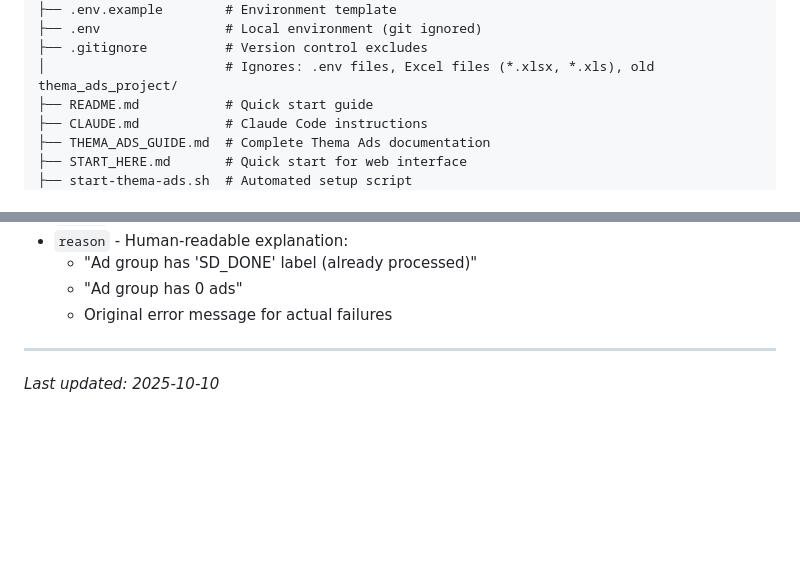
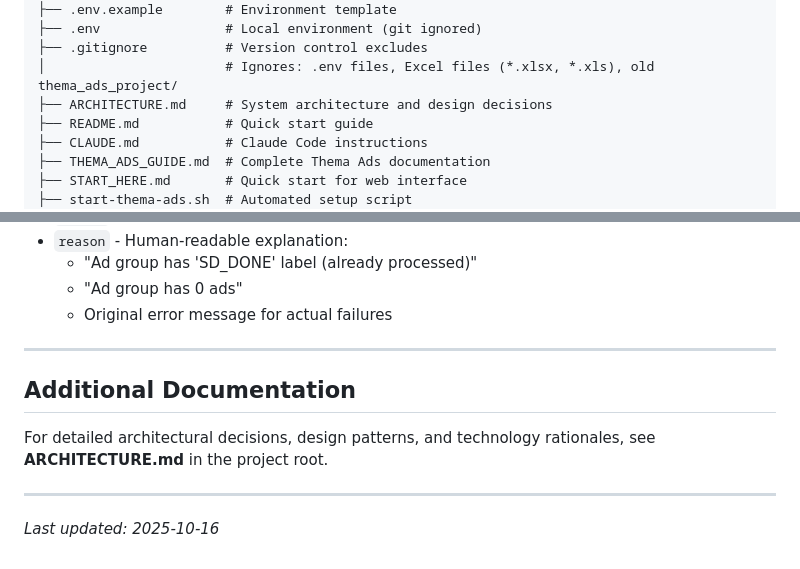
Before and after one commit to joep-1993/content_top, a Markdown page: cc1/PROJECT_INDEX.md, 2 parts joined by grey strips. GitHub-like rendering; blank space fills up the shorter version.

```diff
--- a/cc1/PROJECT_INDEX.md
+++ b/cc1/PROJECT_INDEX.md
@@ -48,6 +48,7 @@ content_top/
 ├── .env                # Local environment (git ignored)
 ├── .gitignore          # Version control excludes
 │                       # Ignores: .env files, Excel files (*.xlsx, *.xls), old thema_ads_project/
+├── ARCHITECTURE.md     # System architecture and design decisions
 ├── README.md           # Quick start guide
 ├── CLAUDE.md           # Claude Code instructions
 ├── THEMA_ADS_GUIDE.md  # Complete Thema Ads documentation
@@ -386,4 +387,10 @@ Frontend has two tabs:
   - Original error message for actual failures
 
 ---
-_Last updated: 2025-10-10_
+
+## Additional Documentation
+
+For detailed architectural decisions, design patterns, and technology rationales, see **ARCHITECTURE.md** in the project root.
+
+---
+_Last updated: 2025-10-16_
```
Also changed, not shown: ARCHITECTURE.md (added, +484 -0 lines).
